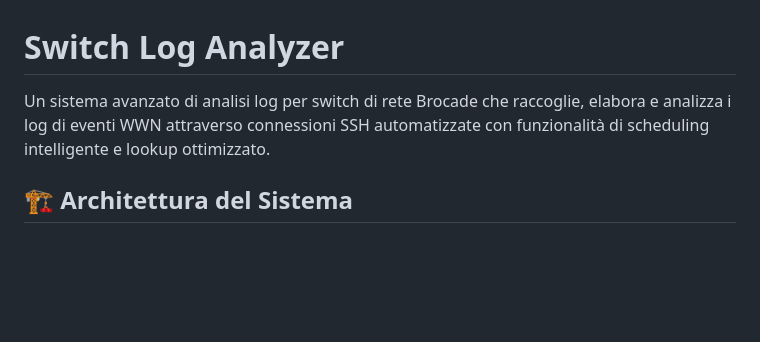
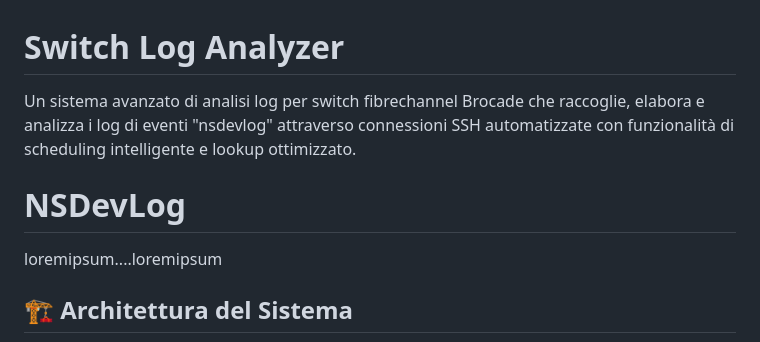
Before and after one commit to axxx75/Brocade-NsDevLog, a Markdown page: README.md, the part around the change. Drawn GitHub-style; blank space fills up the shorter version.

```diff
--- a/README.md
+++ b/README.md
@@ -1,6 +1,10 @@
 # Switch Log Analyzer
 
-Un sistema avanzato di analisi log per switch di rete Brocade che raccoglie, elabora e analizza i log di eventi WWN attraverso connessioni SSH automatizzate con funzionalità di scheduling intelligente e lookup ottimizzato.
+Un sistema avanzato di analisi log per switch fibrechannel Brocade che raccoglie, elabora e analizza i log di eventi "nsdevlog" attraverso connessioni SSH automatizzate con funzionalità di scheduling intelligente e lookup ottimizzato.
+
+# NSDevLog
+loremipsum....loremipsum
+
 
 ## 🏗️ Architettura del Sistema
 
```
